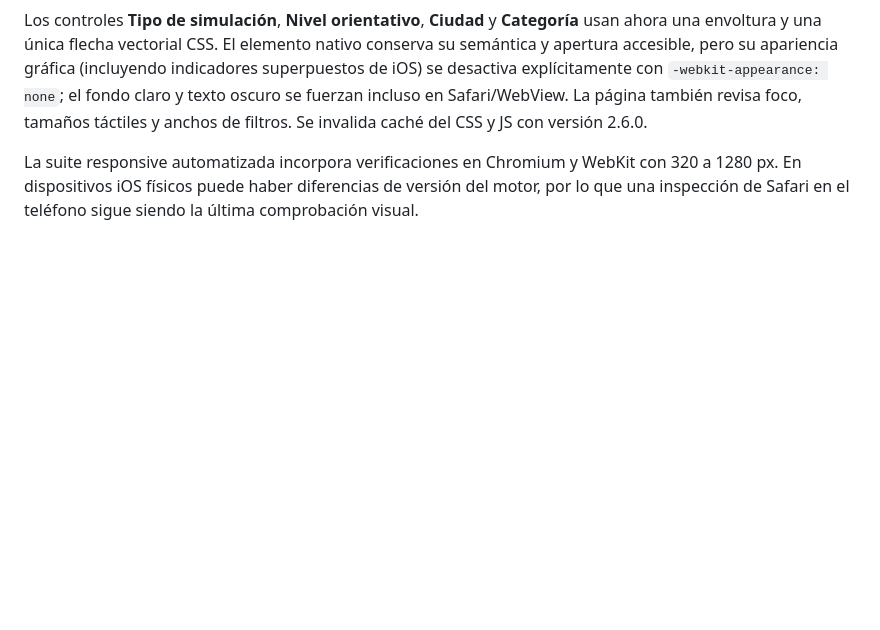
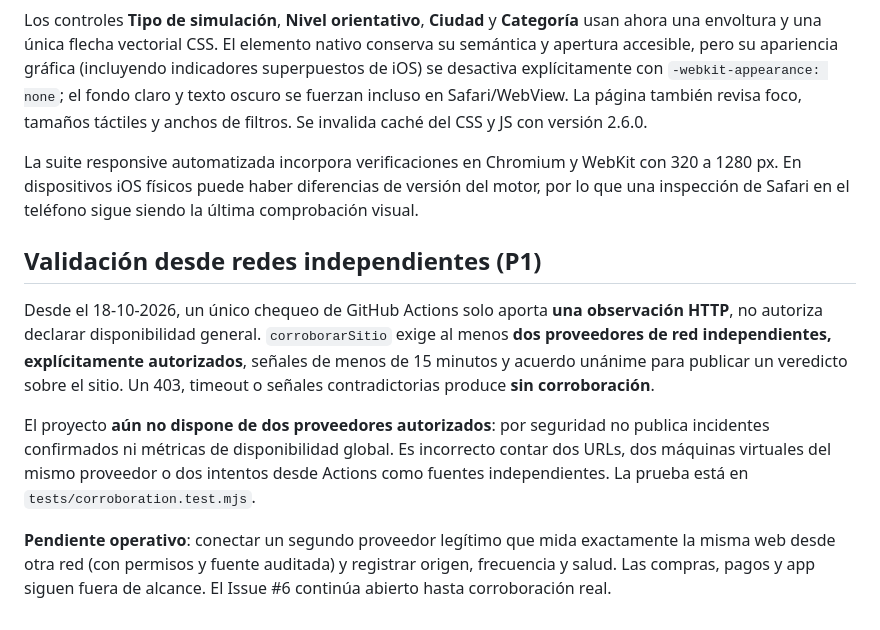
Before and after one commit to medinacaj/monitor-cashea, a Markdown page: README.md, the part around the change. Rendered like a GitHub page; blank space fills up the shorter version.

Commit message:
fix(P1): mostrar señal HTTP única sin diagnóstico global

```diff
--- a/README.md
+++ b/README.md
@@ -88,3 +88,11 @@ Las tres secciones aparecen en el orden **Monitoreo → Calculadora → Comercio
 Los controles **Tipo de simulación**, **Nivel orientativo**, **Ciudad** y **Categoría** usan ahora una envoltura y una única flecha vectorial CSS. El elemento nativo conserva su semántica y apertura accesible, pero su apariencia gráfica (incluyendo indicadores superpuestos de iOS) se desactiva explícitamente con `-webkit-appearance: none`; el fondo claro y texto oscuro se fuerzan incluso en Safari/WebView. La página también revisa foco, tamaños táctiles y anchos de filtros. Se invalida caché del CSS y JS con versión 2.6.0.
 
 La suite responsive automatizada incorpora verificaciones en Chromium y WebKit con 320 a 1280 px. En dispositivos iOS físicos puede haber diferencias de versión del motor, por lo que una inspección de Safari en el teléfono sigue siendo la última comprobación visual.
+
+## Validación desde redes independientes (P1)
+
+Desde el 18-10-2026, un único chequeo de GitHub Actions solo aporta **una observación HTTP**, no autoriza declarar disponibilidad general. `corroborarSitio` exige al menos **dos proveedores de red independientes, explícitamente autorizados**, señales de menos de 15 minutos y acuerdo unánime para publicar un veredicto sobre el sitio. Un 403, timeout o señales contradictorias produce **sin corroboración**.
+
+El proyecto **aún no dispone de dos proveedores autorizados**: por seguridad no publica incidentes confirmados ni métricas de disponibilidad global. Es incorrecto contar dos URLs, dos máquinas virtuales del mismo proveedor o dos intentos desde Actions como fuentes independientes. La prueba está en `tests/corroboration.test.mjs`.
+
+**Pendiente operativo**: conectar un segundo proveedor legítimo que mida exactamente la misma web desde otra red (con permisos y fuente auditada) y registrar origen, frecuencia y salud. Las compras, pagos y app siguen fuera de alcance. El Issue #6 continúa abierto hasta corroboración real.
```
